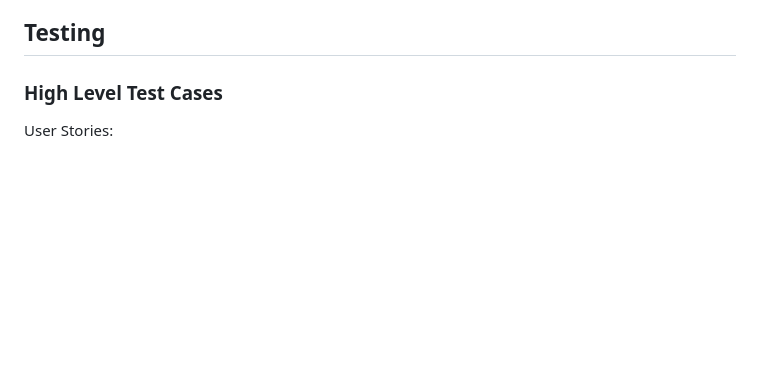
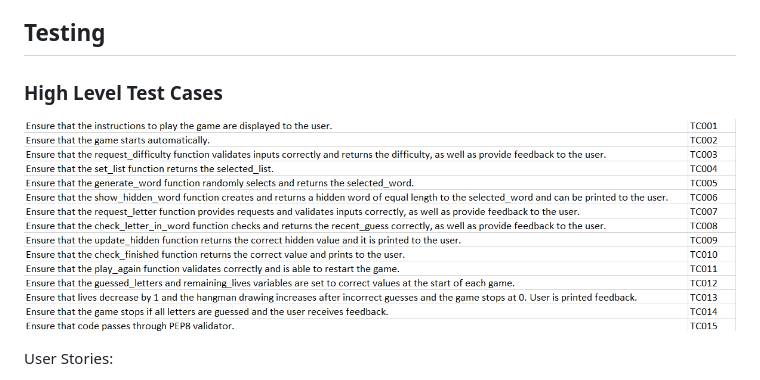
Before and after one commit to JamesMartin1998/Python-Project, a Markdown page: README.md, the part around the change. GitHub-like rendering; pictures changed too: images/test_cases.png (added); blank space fills up the shorter version.

Commit message:
add test cases screenshot

```diff
--- a/README.md
+++ b/README.md
@@ -118,6 +118,8 @@ returns the difficulty.
 
 ### High Level Test Cases
 
+![Image showing the test cases](./images/test_cases.png)
+
 User Stories:
 - As a user, I want to understand the purpose of the game - TC001, TC002
 - As a user, I want to have instructions so I can understand how to play the game - TC001
```
